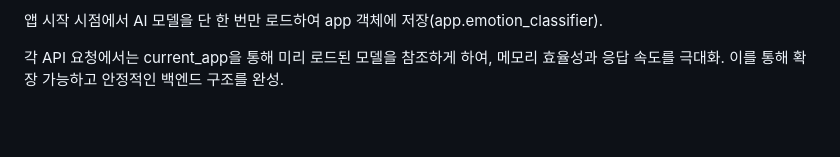
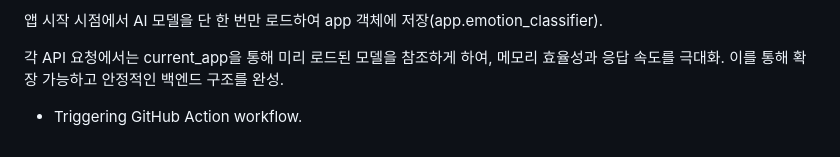
Before and after one commit to kootaeng2/Emotion-Chatbot-App, a Markdown page: README.md, the part around the change. GitHub-like rendering; blank space fills up the shorter version.

Commit message:
Test: Trigger GitHub Action

```diff
--- a/README.md
+++ b/README.md
@@ -170,3 +170,5 @@ __init__.py에서 create_app 함수를 통해 앱의 모든 구성요소(DB, 블
 앱 시작 시점에서 AI 모델을 단 한 번만 로드하여 app 객체에 저장(app.emotion_classifier).
 
 각 API 요청에서는 current_app을 통해 미리 로드된 모델을 참조하게 하여, 메모리 효율성과 응답 속도를 극대화. 이를 통해 확장 가능하고 안정적인 백엔드 구조를 완성.
+
+- Triggering GitHub Action workflow.
```
